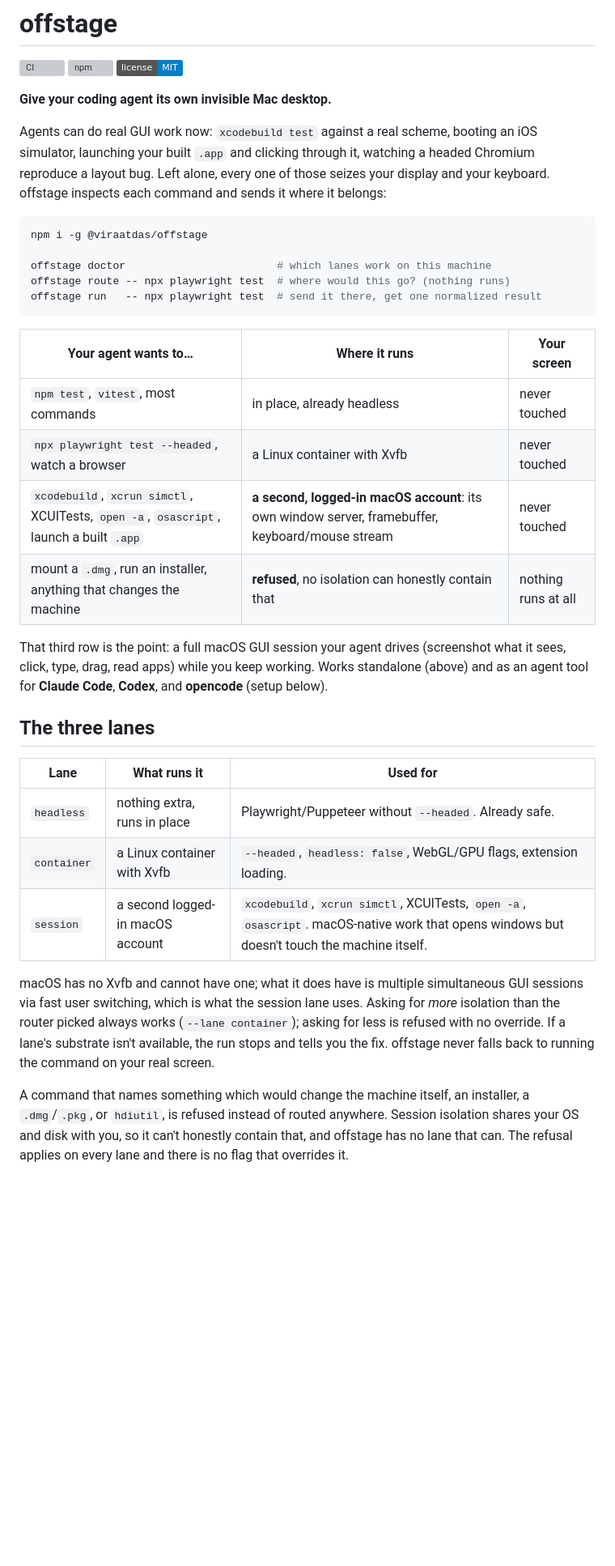
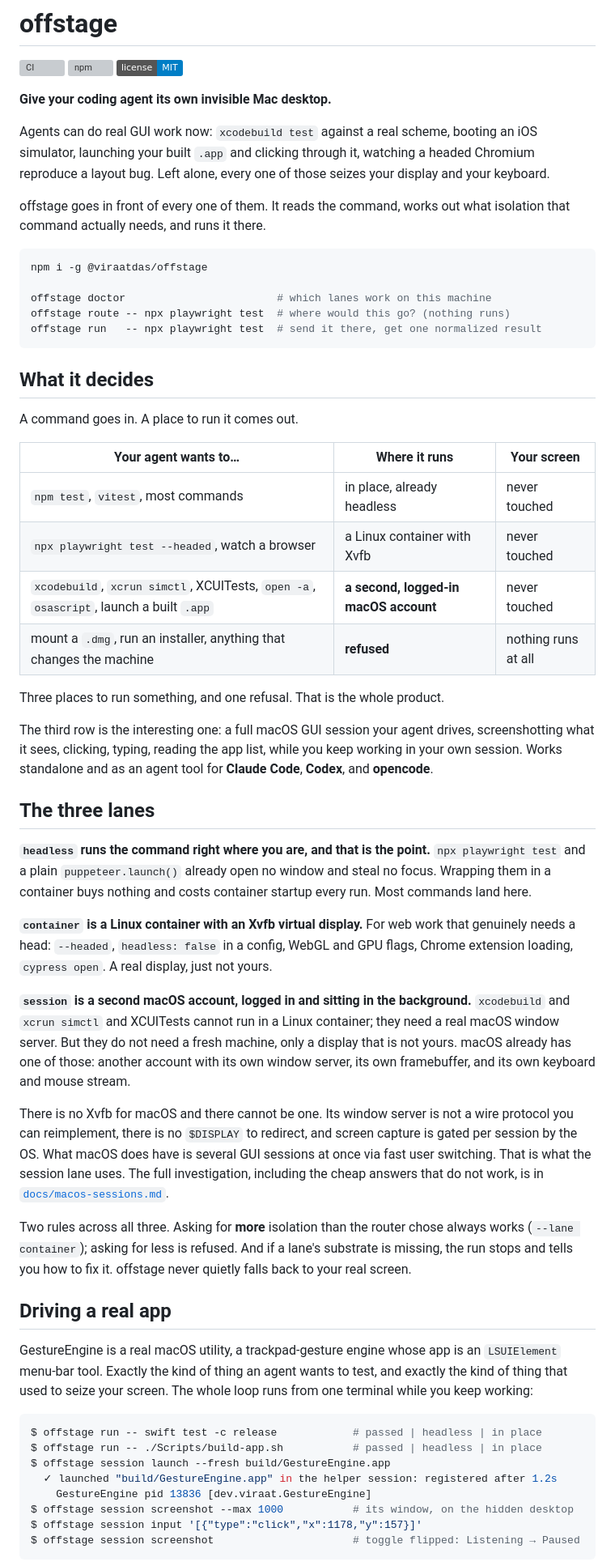
Before and after one commit to viraatdas/offstage, a Markdown page: README.md, the part around one of its changes. Shown at 81% size. GitHub-like rendering; badges without logos; blank space fills up the shorter version; grey boxes are pictures that could not be loaded.

````diff
--- a/README.md
+++ b/README.md
@@ -9,8 +9,10 @@
 Agents can do real GUI work now: `xcodebuild test` against a real scheme,
 booting an iOS simulator, launching your built `.app` and clicking through it,
 watching a headed Chromium reproduce a layout bug. Left alone, every one of
-those seizes your display and your keyboard. offstage inspects each command
-and sends it where it belongs:
+those seizes your display and your keyboard.
+
+offstage goes in front of every one of them. It reads the command, works out
+what isolation that command actually needs, and runs it there.
 
 ```bash
 npm i -g @viraatdas/offstage
@@ -20,35 +22,70 @@ offstage route -- npx playwright test  # where would this go? (nothing runs)
 offstage run   -- npx playwright test  # send it there, get one normalized result
 ```
 
+## What it decides
+
+A command goes in. A place to run it comes out.
+
 | Your agent wants to… | Where it runs | Your screen |
 | --- | --- | --- |
 | `npm test`, `vitest`, most commands | in place, already headless | never touched |
 | `npx playwright test --headed`, watch a browser | a Linux container with Xvfb | never touched |
-| `xcodebuild`, `xcrun simctl`, XCUITests, `open -a`, `osascript`, launch a built `.app` | **a second, logged-in macOS account**: its own window server, framebuffer, keyboard/mouse stream | never touched |
-| mount a `.dmg`, run an installer, anything that changes the machine | **refused**, no isolation can honestly contain that | nothing runs at all |
+| `xcodebuild`, `xcrun simctl`, XCUITests, `open -a`, `osascript`, launch a built `.app` | **a second, logged-in macOS account** | never touched |
+| mount a `.dmg`, run an installer, anything that changes the machine | **refused** | nothing runs at all |
 
-That third row is the point: a full macOS GUI session your agent drives
-(screenshot what it sees, click, type, drag, read apps) while you keep
-working. Works standalone (above) and as an agent tool for **Claude Code**,
-**Codex**, and **opencode** (setup below).
+Three places to run something, and one refusal. That is the whole product.
+
+The third row is the interesting one: a full macOS GUI session your agent
+drives, screenshotting what it sees, clicking, typing, reading the app list,
+while you keep working in your own session. Works standalone and as an agent
+tool for **Claude Code**, **Codex**, and **opencode**.
 
 ## The three lanes
 
-| Lane | What runs it | Used for |
-| --- | --- | --- |
-| `headless` | nothing extra, runs in place | Playwright/Puppeteer without `--headed`. Already safe. |
-| `container` | a Linux container with Xvfb | `--headed`, `headless: false`, WebGL/GPU flags, extension loading. |
-| `session` | a second logged-in macOS account | `xcodebuild`, `xcrun simctl`, XCUITests, `open -a`, `osascript`. macOS-native work that opens windows but doesn't touch the machine itself. |
+**`headless` runs the command right where you are, and that is the point.**
+`npx playwright test` and a plain `puppeteer.launch()` already open no window
+and steal no focus. Wrapping them in a container buys nothing and costs
+container startup every run. Most commands land here.
 
-macOS has no Xvfb and cannot have one; what it does have is multiple
-simultaneous GUI sessions via fast user switching, which is what the session
-lane uses. Asking for *more* isolation than the router picked always works
-(`--lane container`); asking for less is refused with no override.
-If a lane's substrate isn't available, the run stops and tells you the fix.
-offstage never falls back to running the command on your real screen.
+**`container` is a Linux container with an Xvfb virtual display.** For web work
+that genuinely needs a head: `--headed`, `headless: false` in a config, WebGL
+and GPU flags, Chrome extension loading, `cypress open`. A real display, just
+not yours.
 
-A command that names something which would change the machine itself, an
-installer, a `.dmg`/`.pkg`, or `hdiutil`, is refused instead of routed
-anywhere. Session isolation shares your OS and disk with you, so it can't
-honestly contain that, and offstage has no lane that can. The refusal applies on
-every lane and there is no flag that overrides it.
+**`session` is a second macOS account, logged in and sitting in the
+background.** `xcodebuild` and `xcrun simctl` and XCUITests cannot run in a
+Linux container; they need a real macOS window server. But they do not need a
+fresh machine, only a display that is not yours. macOS already has one of those:
+another account with its own window server, its own framebuffer, and its own
+keyboard and mouse stream.
+
+There is no Xvfb for macOS and there cannot be one. Its window server is not a
+wire protocol you can reimplement, there is no `$DISPLAY` to redirect, and
+screen capture is gated per session by the OS. What macOS does have is several
+GUI sessions at once via fast user switching. That is what the session lane
+uses. The full investigation, including the cheap answers that do not work, is
+in [`docs/macos-sessions.md`](docs/macos-sessions.md).
+
+Two rules across all three. Asking for **more** isolation than the router chose
+always works (`--lane container`); asking for less is refused. And if a lane's
+substrate is missing, the run stops and tells you how to fix it. offstage never
+quietly falls back to your real screen.
+
+## Driving a real app
+
+GestureEngine is a real macOS utility, a trackpad-gesture engine whose app is an
+`LSUIElement` menu-bar tool. Exactly the kind of thing an agent wants to test,
+and exactly the kind of thing that used to seize your screen. The whole loop
+runs from one terminal while you keep working:
+
+```console
+$ offstage run -- swift test -c release            # passed | headless | in place
+$ offstage run -- ./Scripts/build-app.sh           # passed | headless | in place
+$ offstage session launch --fresh build/GestureEngine.app
+  ✓ launched "build/GestureEngine.app" in the helper session: registered after 1.2s
+    GestureEngine pid 13836 [dev.viraat.GestureEngine]
+$ offstage session screenshot --max 1000           # its window, on the hidden desktop
+$ offstage session input '[{"type":"click","x":1178,"y":157}]'
+$ offstage session screenshot                      # toggle flipped: Listening → Paused
+```
+
````
Also changed, not shown: other parts of README.md (+325 -291 lines).
